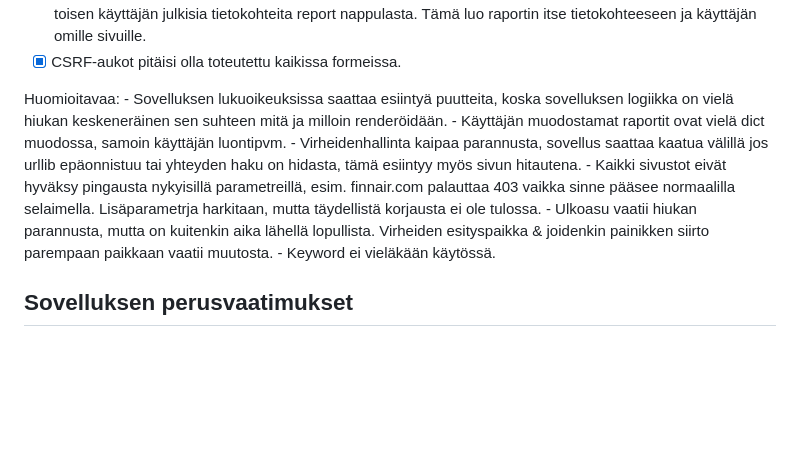
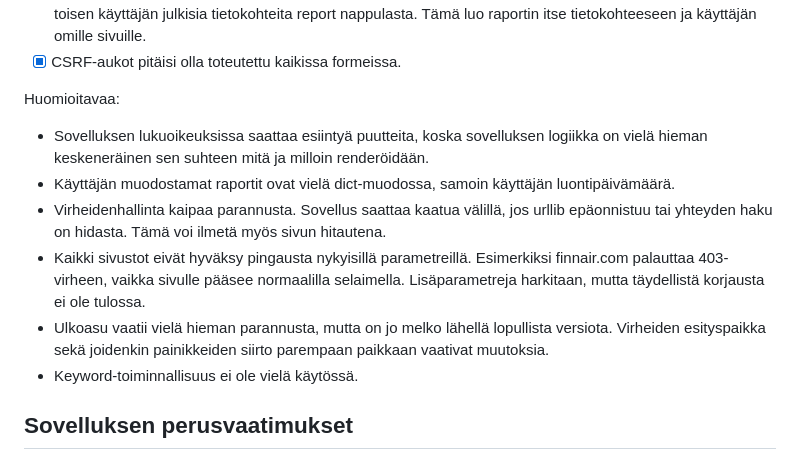
Before and after one commit to koenol/simple-website-monitoring-tool, a Markdown page: docs/course-progress-finnish.md, the part around the change. Drawn GitHub-style; blank space fills up the shorter version.

Commit message:
Update course-progress-finnish.md
update readme

```diff
--- a/docs/course-progress-finnish.md
+++ b/docs/course-progress-finnish.md
@@ -46,12 +46,13 @@ Uudet:
 -   [x] CSRF-aukot pitäisi olla toteutettu kaikissa formeissa.
 
 Huomioitavaa:
-    - Sovelluksen lukuoikeuksissa saattaa esiintyä puutteita, koska sovelluksen logiikka on vielä hiukan keskeneräinen sen suhteen mitä ja milloin renderöidään.
-    - Käyttäjän muodostamat raportit ovat vielä dict muodossa, samoin käyttäjän luontipvm.
-    - Virheidenhallinta kaipaa parannusta, sovellus saattaa kaatua välillä jos urllib epäonnistuu tai yhteyden haku on hidasta, tämä esiintyy myös sivun hitautena.
-    - Kaikki sivustot eivät hyväksy pingausta nykyisillä parametreillä, esim. finnair.com palauttaa 403 vaikka sinne pääsee normaalilla selaimella. Lisäparametrja harkitaan, mutta täydellistä korjausta ei ole tulossa.
-    - Ulkoasu vaatii hiukan parannusta, mutta on kuitenkin aika lähellä lopullista. Virheiden esityspaikka & joidenkin painikken siirto parempaan paikkaan vaatii muutosta.
-    - Keyword ei vieläkään käytössä.
+- Sovelluksen lukuoikeuksissa saattaa esiintyä puutteita, koska sovelluksen logiikka on vielä hieman keskeneräinen sen suhteen mitä ja milloin renderöidään.
+- Käyttäjän muodostamat raportit ovat vielä dict-muodossa, samoin käyttäjän luontipäivämäärä.
+- Virheidenhallinta kaipaa parannusta. Sovellus saattaa kaatua välillä, jos urllib epäonnistuu tai yhteyden haku on hidasta. Tämä voi ilmetä myös sivun hitautena.
+- Kaikki sivustot eivät hyväksy pingausta nykyisillä parametreillä. Esimerkiksi finnair.com palauttaa 403-virheen, vaikka sivulle pääsee normaalilla selaimella. Lisäparametreja harkitaan, mutta täydellistä korjausta ei ole tulossa.
+- Ulkoasu vaatii vielä hieman parannusta, mutta on jo melko lähellä lopullista versiota. Virheiden esityspaikka sekä joidenkin painikkeiden siirto parempaan paikkaan vaativat muutoksia.
+- Keyword-toiminnallisuus ei ole vielä käytössä.
+
 
 
 
```
